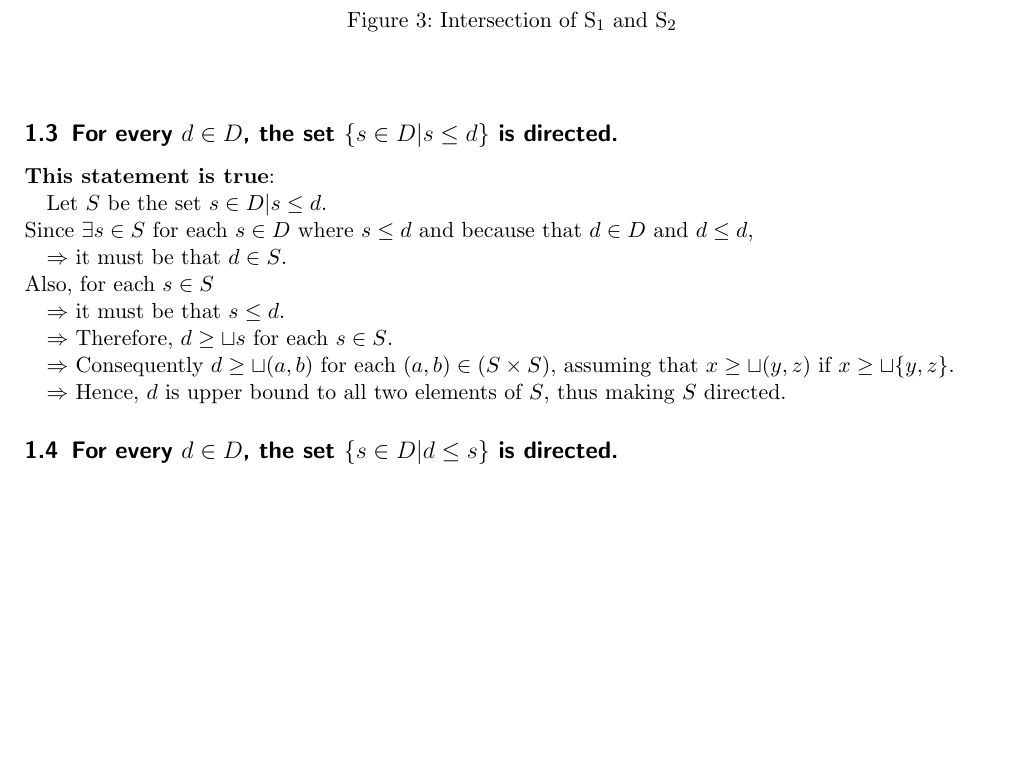
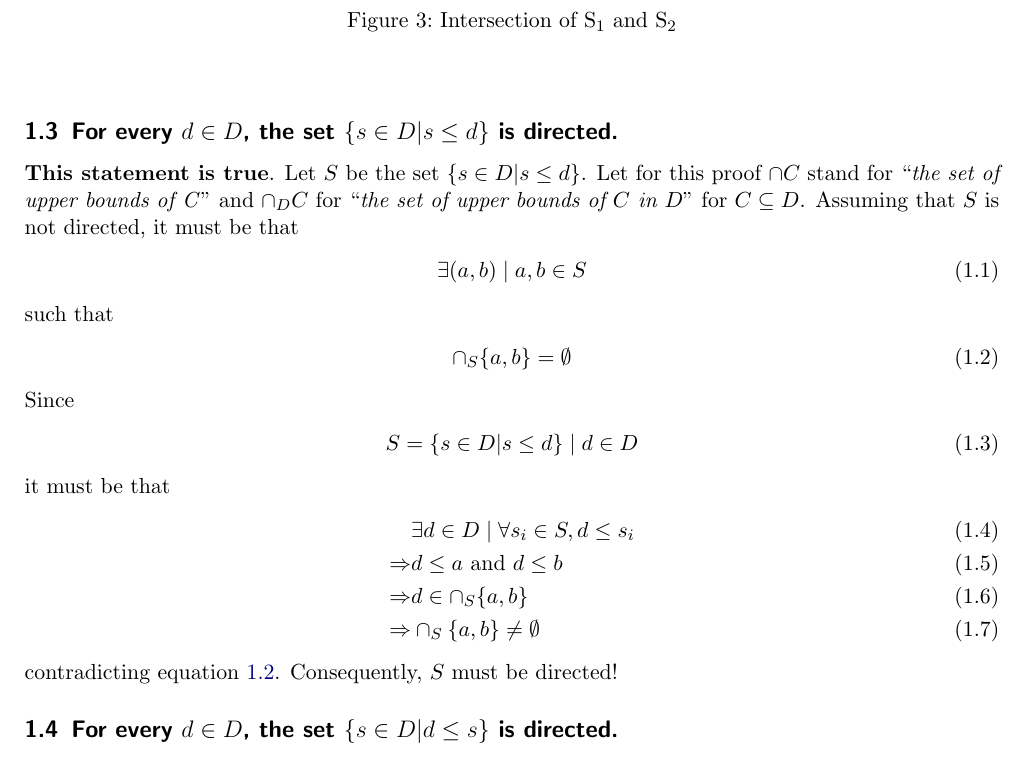
Before and after one commit to mtilsner/comp6711, a LaTeX problem sheet (Assignments/Assignment 2/Assignment 2.tex, which reads Assignments/Assignment 2/exercises/exercise1.tex): part of page 2 of 5 before the commit and part of page 2 of 6 after it, cut so that both start at the same text, the shorter picture padded with empty space. Compiled offline with pdfLaTeX.

Commit message:
Rewrite of Assignment 2, Exercise 1c)
This is a rewrite of Exerercise 1c) of Assignment 2. The following properties have been added to the proof:
* numbered equation environments are used
* disproof of not-directed property

This makes it more readable and comprehensible

```diff
--- a/Assignments/Assignment 2/exercises/exercise1.tex
+++ b/Assignments/Assignment 2/exercises/exercise1.tex
@@ -81,22 +81,26 @@ The union of S$_{1}$ and S$_{2}$ would not directed, be since (C, D) does not ha
 \end{figure}
 
 \subsection{For every $d \in D$, the set $\{s \in D | s \leq d\}$ is directed.}
-\textbf{This statement is true}:
-
-Let $S$ be the set ${s \in D | s \leq d}$. \\
-Since $\exists s \in S$ for each $s \in D$ where $s \leq d$ and because that $d \in D$ and $d \leq d$,
-
-$\Rightarrow$ it must be that $d \in S$. \\
-Also, for each $s \in S$
-
-$\Rightarrow$ it must be that $s \leq d$.
-
-$\Rightarrow$ Therefore, $d \geq \sqcup s$ for each $s \in S$.
-
-$\Rightarrow$ Consequently $d \geq \sqcup (a, b)$ for each $(a, b) \in (S \times S)$, assuming that $x \geq \sqcup (y, z)$ if $x \geq \sqcup \{y, z\}$.
-
-
-$\Rightarrow$ Hence, $d$ is upper bound to all two elements of $S$, thus making $S$ directed.
+\textbf{This statement is true}. Let $S$ be the set $\{s \in D | s \leq d\}$. Let for this proof $\cap C$ stand for ``\emph{the set of upper bounds of C}'' and $\cap_D C$ for ``\emph{the set of upper bounds of $C$ in $D$}'' for $C \subseteq D$. Assuming that $S$ is not directed, it must be that
+\begin{align}
+	\exists (a,b) \mid a,b \in S
+\end{align}
+such that
+\begin{align}
+	\cap_S \{a,b\} = \emptyset \label{eq:dir:less:req}
+\end{align}
+Since
+\begin{align}
+	& S = \{s \in D | s \leq d\} \mid d \in D
+\end{align}
+it must be that
+\begin{align}
+						& \exists d \in D \mid \forall s_i \in S, d \leq s_i \\
+\Rightarrow &	d \leq a \text{ and } d \leq b \\
+\Rightarrow & d \in \cap_S \{a,b\} \\
+\Rightarrow & \cap_S \{a,b\} \neq \emptyset
+\end{align}
+contradicting equation \ref{eq:dir:less:req}. Consequently, $S$ must be directed!
 
 \subsection{For every $d \in D$, the set $\{s \in D | d \leq s\}$ is directed.}
 \textbf{This statement if false}. Consider the subset S$_3$ of the poset D from Figure \ref{img:ex1a:posetD} containing \{A, C, D\} as displayed in Figure \ref{img:ex1d:posetD}
```
Also changed, not shown: Assignments/Assignment 2/Assignment 2.pdf.
